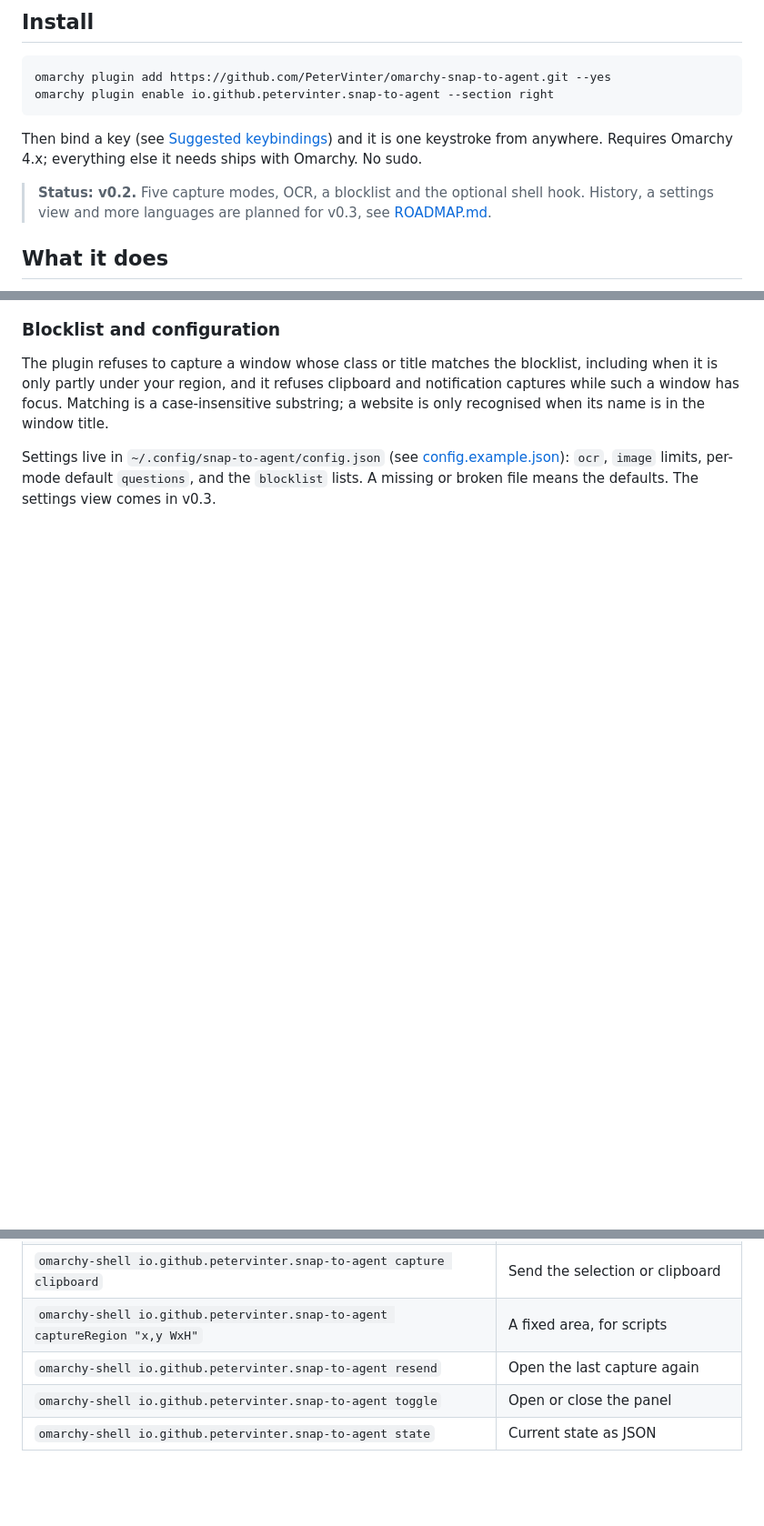
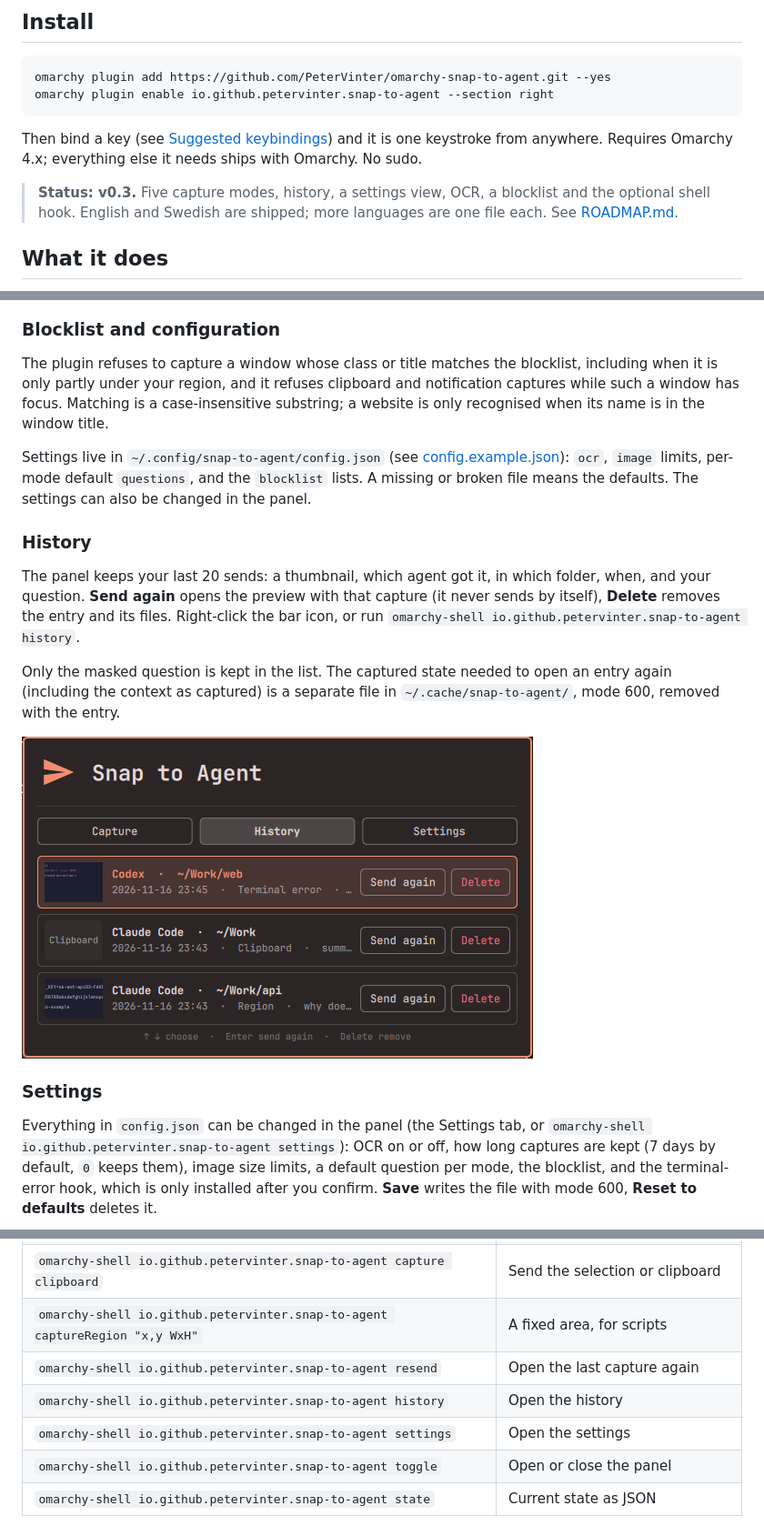
Before and after one commit to PeterVinter/omarchy-snap-to-agent, a Markdown page: README.md, 3 parts joined by grey strips. Shown at 91% size. Drawn GitHub-style; pictures changed too: docs/screenshots/06-history.png (added); blank space fills up the shorter version.

```diff
--- a/README.md
+++ b/README.md
@@ -33,7 +33,7 @@ omarchy plugin enable io.github.petervinter.snap-to-agent --section right
 
 Then bind a key (see [Suggested keybindings](#suggested-keybindings)) and it is one keystroke from anywhere. Requires Omarchy 4.x; everything else it needs ships with Omarchy. No sudo.
 
-> **Status: v0.2.** Five capture modes, OCR, a blocklist and the optional shell hook. History, a settings view and more languages are planned for v0.3, see [ROADMAP.md](ROADMAP.md).
+> **Status: v0.3.** Five capture modes, history, a settings view, OCR, a blocklist and the optional shell hook. English and Swedish are shipped; more languages are one file each. See [ROADMAP.md](ROADMAP.md).
 
 ## What it does
 
@@ -105,4 +105,17 @@ Every image capture is read with `tesseract`. If the text in the picture looks l
 
 The plugin refuses to capture a window whose class or title matches the blocklist, including when it is only partly under your region, and it refuses clipboard and notification captures while such a window has focus. Matching is a case-insensitive substring; a website is only recognised when its name is in the window title.
 
-Settings live in `~/.config/snap-to-agent/config.json` (see [config.example.json](config.example.json)): `ocr`, `image` limits, per-mode default `questions`, and the `blocklist` lists. A missing or broken file means the defaults. The settings view comes in v0.3.
+Settings live in `~/.config/snap-to-agent/config.json` (see [config.example.json](config.example.json)): `ocr`, `image` limits, per-mode default `questions`, and the `blocklist` lists. A missing or broken file means the defaults. The settings can also be changed in the panel.
+
+### History
+
+The panel keeps your last 20 sends: a thumbnail, which agent got it, in which folder, when, and your question. **Send again** opens the preview with that capture (it never sends by itself), **Delete** removes the entry and its files. Right-click the bar icon, or run `omarchy-shell io.github.petervinter.snap-to-agent history`.
+
+Only the masked question is kept in the list. The captured state needed to open an entry again (including the context as captured) is a separate file in `~/.cache/snap-to-agent/`, mode 600, removed with the entry.
+
+![History](docs/screenshots/06-history.png)
+
+### Settings
+
+Everything in `config.json` can be changed in the panel (the Settings tab, or `omarchy-shell io.github.petervinter.snap-to-agent settings`): OCR on or off, how long captures are kept (7 days by default, `0` keeps them), image size limits, a default question per mode, the blocklist, and the terminal-error hook, which is only installed after you confirm. **Save** writes the file with mode 600, **Reset to defaults** deletes it.
+
@@ -120,6 +144,8 @@ Click the bar icon for the capture menu, or call the commands below from a keybi
 | `omarchy-shell io.github.petervinter.snap-to-agent capture clipboard` | Send the selection or clipboard |
 | `omarchy-shell io.github.petervinter.snap-to-agent captureRegion "x,y WxH"` | A fixed area, for scripts |
 | `omarchy-shell io.github.petervinter.snap-to-agent resend` | Open the last capture again |
+| `omarchy-shell io.github.petervinter.snap-to-agent history` | Open the history |
+| `omarchy-shell io.github.petervinter.snap-to-agent settings` | Open the settings |
 | `omarchy-shell io.github.petervinter.snap-to-agent toggle` | Open or close the panel |
 | `omarchy-shell io.github.petervinter.snap-to-agent state` | Current state as JSON |
 
```
Also changed, not shown: other parts of README.md (+12 -1 lines), CHANGELOG.md (deleted, +0 -23 lines), ROADMAP.md (+1 -7 lines), docs/screenshots/07-settings.png (added), docs/screenshots/08-swedish.png (added), 5 other files.
